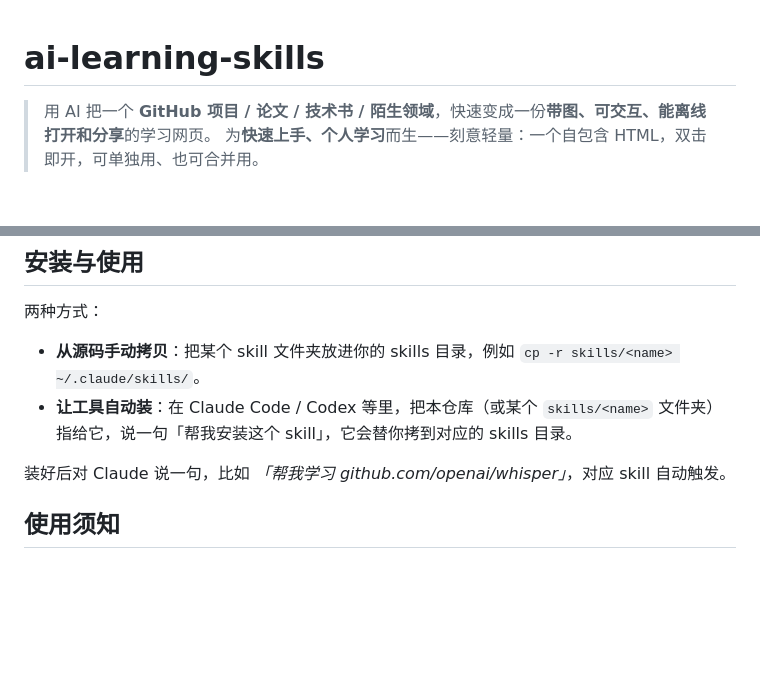
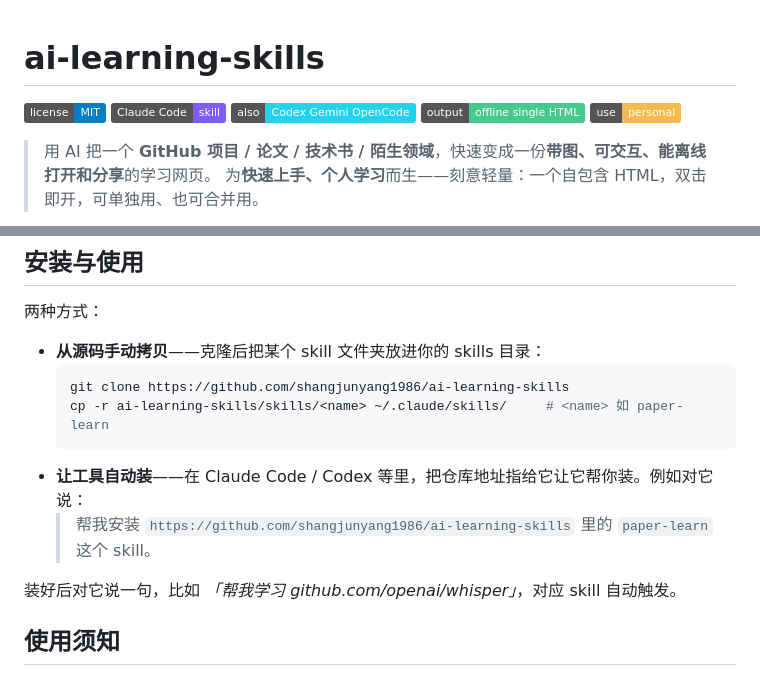
Before and after one commit to shangjunyang1986/ai-learning-skills, a Markdown page: README.md, 2 parts joined by grey strips. Drawn GitHub-style; badges without logos; blank space fills up the shorter version.

````diff
--- a/README.md
+++ b/README.md
@@ -1,6 +1,8 @@
 <!-- 语言 / Language: **中文** · [English](README.en.md) -->
 
 # ai-learning-skills
+
+[![license MIT](https://img.shields.io/badge/license-MIT-blue)](LICENSE) ![Claude Code skill](https://img.shields.io/badge/Claude_Code-skill-7c5cff) ![also Codex · Gemini · OpenCode](https://img.shields.io/badge/also-Codex_Gemini_OpenCode-22d3ee) ![output offline single HTML](https://img.shields.io/badge/output-offline_single_HTML-46c98b) ![personal use](https://img.shields.io/badge/use-personal-f5b94d)
 
 > 用 AI 把一个 **GitHub 项目 / 论文 / 技术书 / 陌生领域**，快速变成一份**带图、可交互、能离线打开和分享**的学习网页。
 > 为**快速上手、个人学习**而生——刻意轻量：一个自包含 HTML，双击即开，可单独用、也可合并用。
@@ -64,10 +66,15 @@
 
 两种方式：
 
-- **从源码手动拷贝**：把某个 skill 文件夹放进你的 skills 目录，例如 `cp -r skills/<name> ~/.claude/skills/`。
-- **让工具自动装**：在 Claude Code / Codex 等里，把本仓库（或某个 `skills/<name>` 文件夹）指给它，说一句「帮我安装这个 skill」，它会替你拷到对应的 skills 目录。
+- **从源码手动拷贝**——克隆后把某个 skill 文件夹放进你的 skills 目录：
+  ```bash
+  git clone https://github.com/shangjunyang1986/ai-learning-skills
+  cp -r ai-learning-skills/skills/<name> ~/.claude/skills/     # <name> 如 paper-learn
+  ```
+- **让工具自动装**——在 Claude Code / Codex 等里，把仓库地址指给它让它帮你装。例如对它说：
+  > 帮我安装 `https://github.com/shangjunyang1986/ai-learning-skills` 里的 `paper-learn` 这个 skill。
 
-装好后对 Claude 说一句，比如 *「帮我学习 github.com/openai/whisper」*，对应 skill 自动触发。
+装好后对它说一句，比如 *「帮我学习 github.com/openai/whisper」*，对应 skill 自动触发。
 
 ## 使用须知
 
````
Also changed, not shown: README.en.md (+9 -2 lines).
